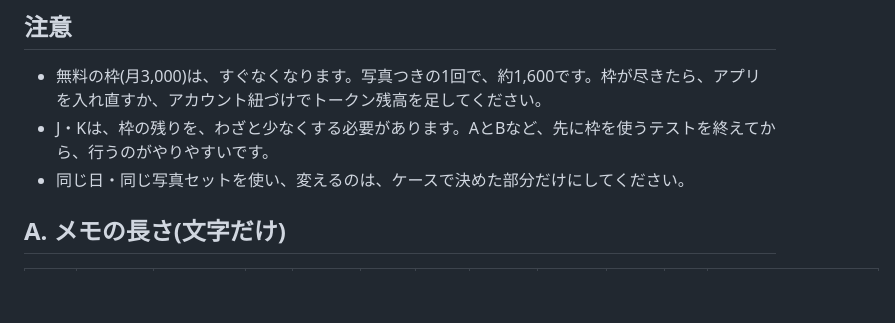
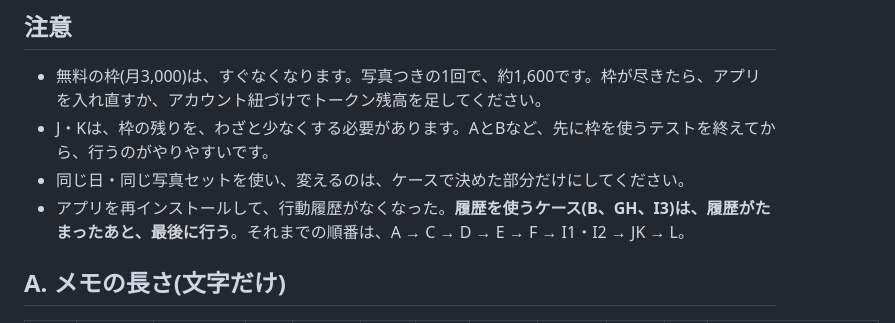
Before and after one commit to kamooone/auto_diary_ai, a Markdown page: docs/token_estimation_test_cases.md, the part around the change. GitHub-like rendering; blank space fills up the shorter version.

Commit message:
トークン見積もりのテスト: 行動履歴を使うケースを最後に回す
Co-Authored-By: Claude Sonnet 5.5 <noreply@anthropic.com>
Claude-Session: https://claude.ai/code/session_01FzMpWAr8SebAove7fA5VtE

```diff
--- a/docs/token_estimation_test_cases.md
+++ b/docs/token_estimation_test_cases.md
@@ -31,6 +31,7 @@
 - 無料の枠(月3,000)は、すぐなくなります。写真つきの1回で、約1,600です。枠が尽きたら、アプリを入れ直すか、アカウント紐づけでトークン残高を足してください。
 - J・Kは、枠の残りを、わざと少なくする必要があります。AとBなど、先に枠を使うテストを終えてから、行うのがやりやすいです。
 - 同じ日・同じ写真セットを使い、変えるのは、ケースで決めた部分だけにしてください。
+- アプリを再インストールして、行動履歴がなくなった。**履歴を使うケース(B、GH、I3)は、履歴がたまったあと、最後に行う**。それまでの順番は、A → C → D → E → F → I1・I2 → JK → L。
 
 ## A. メモの長さ(文字だけ)
 
```
